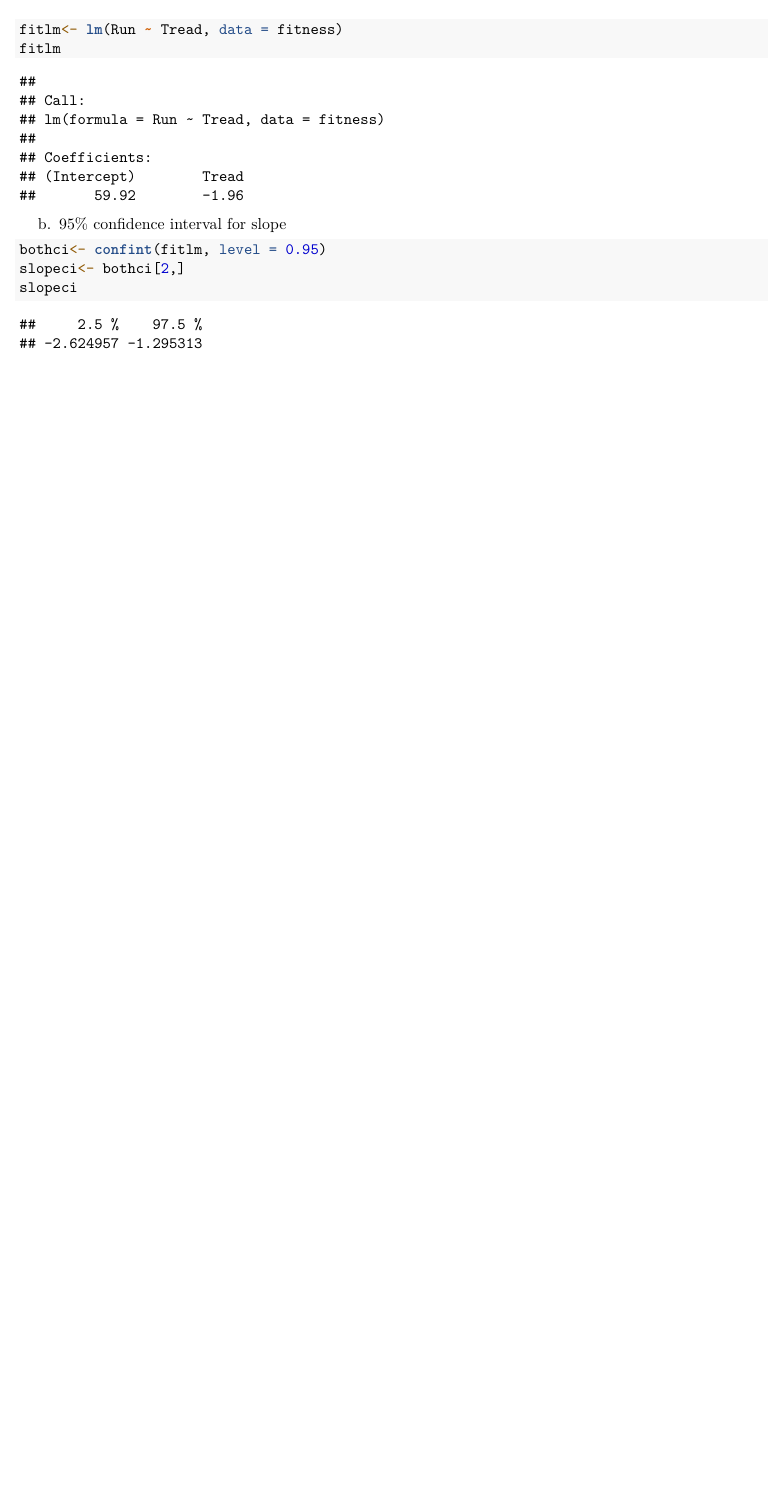
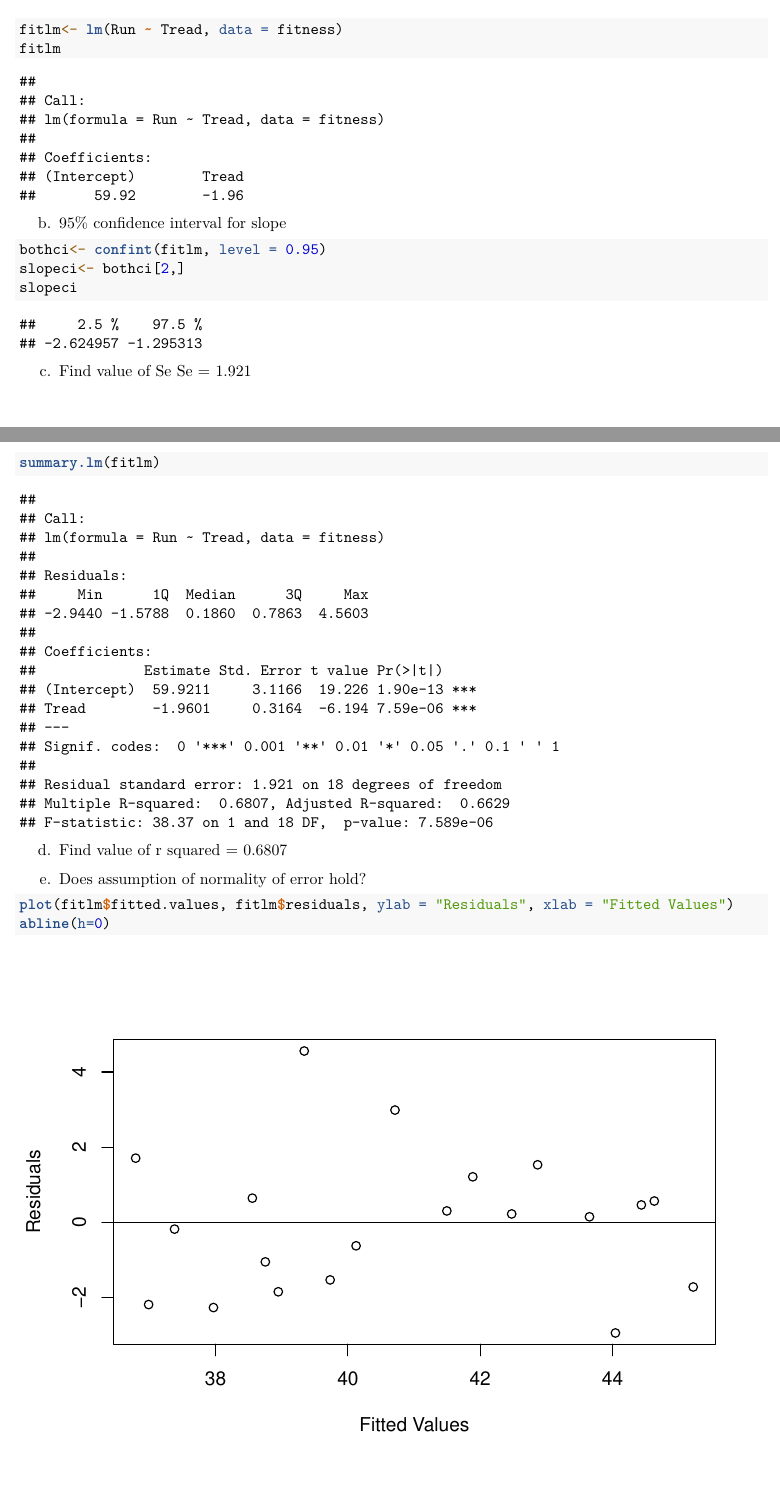
Before and after one commit to viviwaqi/stats100, an R Markdown document (hw 7.Rmd): part of page 2 of 2 before the commit and two parts of pages 2 and 3 of 4 after it, the two joined at a grey line, cut so that both start at the same text, the shorter picture padded with empty space. Rendered offline with R 4.5, knitr and Pandoc, then LaTeX, with nearby package versions.

Commit message:
hw 7 finished

````diff
--- a/hw 7.Rmd
+++ b/hw 7.Rmd
@@ -33,9 +34,24 @@ fitlm<- lm(Run ~ Tread, data = fitness)
 fitlm
 ```
 
+
 b. 95% confidence interval for slope
 ```{r}
 bothci<- confint(fitlm, level = 0.95)
 slopeci<- bothci[2,]
 slopeci
 ```
+c. Find value of Se
+Se = 1.921
+```{r}
+summary.lm(fitlm)
+```
+
+d. Find value of r squared = 0.6807
+
+e. Does assumption of normality of error hold?
+```{r}
+plot(fitlm$fitted.values, fitlm$residuals, ylab = "Residuals", xlab = "Fitted Values")
+abline(h=0)
+```
+```{r}
````
Also changed, not shown: .RData, hw-7.pdf, hw 7.Rmd (7 more changed lines), 1 other file.
